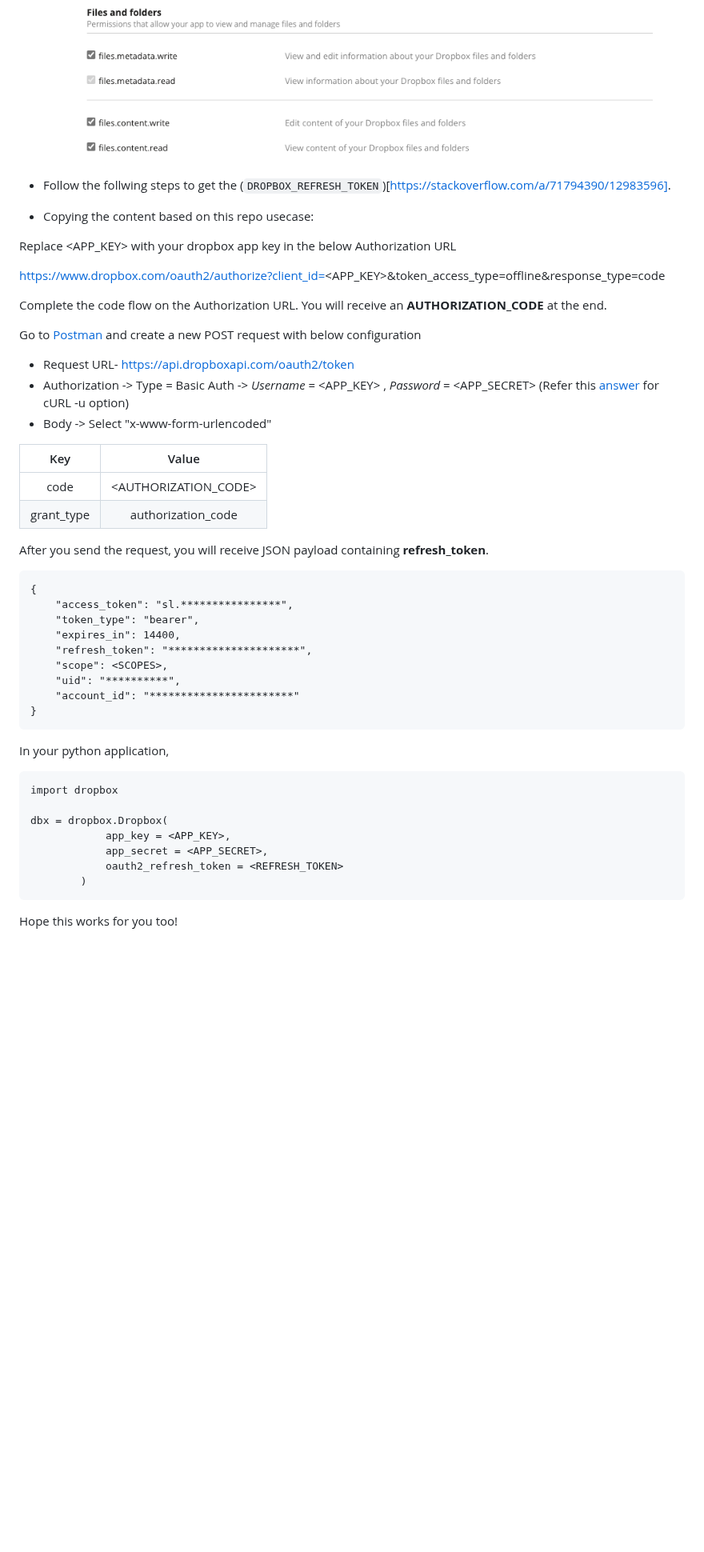
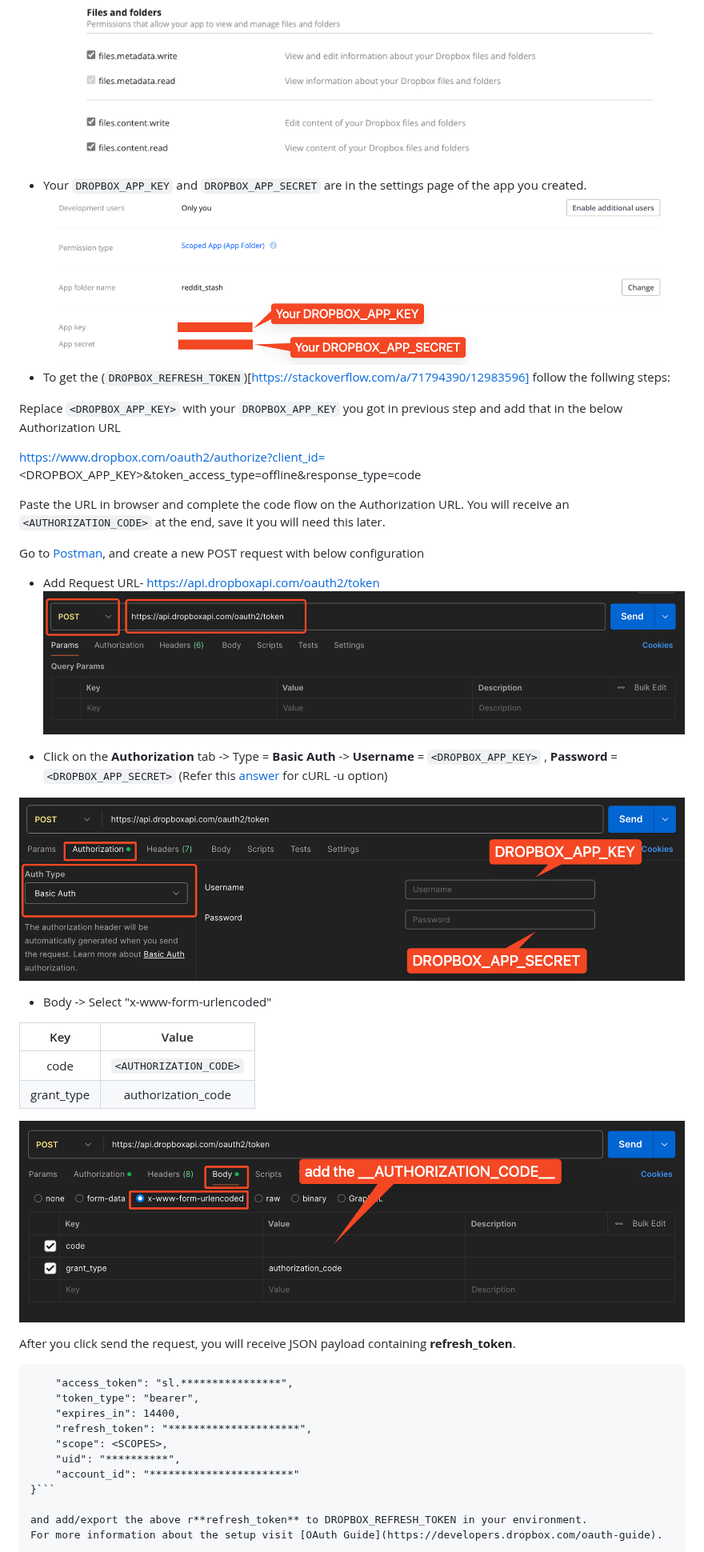
Before and after one commit to rhnfzl/reddit-stash, a Markdown page: README.md, the part around one of its changes. Shown at 80% size. Rendered like a GitHub page; pictures changed too: resources/dropbox_app3.png (added), resources/postman_post1.png (added), resources/postman_post2.png (added); blank space fills up the shorter version.

Commit message:
updated the readme with the new flow of dropbox settings

````diff
--- a/README.md
+++ b/README.md
@@ -161,30 +174,37 @@ Keep these credentials for the setup.
     * `files.content.read`
     * Click `Submit` in the bottom.
 ![dropbox2](resources/dropbox_app2.png)
-* Follow the follwing steps to get the (`DROPBOX_REFRESH_TOKEN`)[https://stackoverflow.com/a/71794390/12983596].
-- Copying the content based on this repo usecase:
+* Your `DROPBOX_APP_KEY` and `DROPBOX_APP_SECRET` are in the settings page of the app you created.
+![dropbox3](resources/dropbox_app3.png)
+* To get the (`DROPBOX_REFRESH_TOKEN`)[https://stackoverflow.com/a/71794390/12983596] follow the follwing steps:
 
-Replace <APP_KEY> with your dropbox app key in the below Authorization URL
+Replace `<DROPBOX_APP_KEY>` with your `DROPBOX_APP_KEY` you got in previous step and add that in the below Authorization URL
 
-https://www.dropbox.com/oauth2/authorize?client_id=<APP_KEY>&token_access_type=offline&response_type=code
+https://www.dropbox.com/oauth2/authorize?client_id=<DROPBOX_APP_KEY>&token_access_type=offline&response_type=code
 
-Complete the code flow on the Authorization URL. You will receive an __AUTHORIZATION_CODE__ at the end.
+Paste the URL in browser and complete the code flow on the Authorization URL. You will receive an `<AUTHORIZATION_CODE>` at the end, save it you will need this later.
 
-Go to [Postman](https://www.postman.com/) and create a new POST request with below configuration
+Go to [Postman](https://www.postman.com/), and create a new POST request with below configuration
 
-+ Request URL- https://api.dropboxapi.com/oauth2/token
-+ Authorization -> Type = Basic Auth -> *Username* = <APP_KEY> , *Password* = <APP_SECRET>
+* Add Request URL- https://api.dropboxapi.com/oauth2/token
+![postman1](resources/postman_post1.png)
+
+* Click on the **Authorization** tab -> Type = **Basic Auth** -> **Username** = `<DROPBOX_APP_KEY>` , **Password** = `<DROPBOX_APP_SECRET>`
 (Refer this [answer](https://stackoverflow.com/a/28529598/18744450) for cURL -u option)
-+ Body -> Select "x-www-form-urlencoded"
+
+![postman2](resources/postman_post2.png)
+
+* Body -> Select "x-www-form-urlencoded"
 
 |    Key   |      Value          |
 |:--------:|:-------------------:|
-|    code  |<AUTHORIZATION_CODE> |
+|    code  |`<AUTHORIZATION_CODE>` |
 |grant_type| authorization_code  |
 
-After you send the request, you will receive JSON payload containing **refresh_token**.
-```
-{
+![postman3](resources/postman_post3.png)
+
+After you click send the request, you will receive JSON payload containing **refresh_token**.
+```{
     "access_token": "sl.****************",
     "token_type": "bearer",
     "expires_in": 14400,
@@ -192,18 +212,9 @@ After you send the request, you will receive JSON payload containing **refresh_t
     "scope": <SCOPES>,
     "uid": "**********",
     "account_id": "***********************"
-}
-```
-In your python application,
-```
-import dropbox
+}```
 
-dbx = dropbox.Dropbox(
-            app_key = <APP_KEY>,
-            app_secret = <APP_SECRET>,
-            oauth2_refresh_token = <REFRESH_TOKEN>
-        )
-```
-Hope this works for you too!
+and add/export the above r**refresh_token** to DROPBOX_REFRESH_TOKEN in your environment.
+For more information about the setup visit [OAuth Guide](https://developers.dropbox.com/oauth-guide).
 
 
````
Also changed, not shown: other parts of README.md (+25 -16 lines), resources/repositiory_secrets.png, 2 other files.
